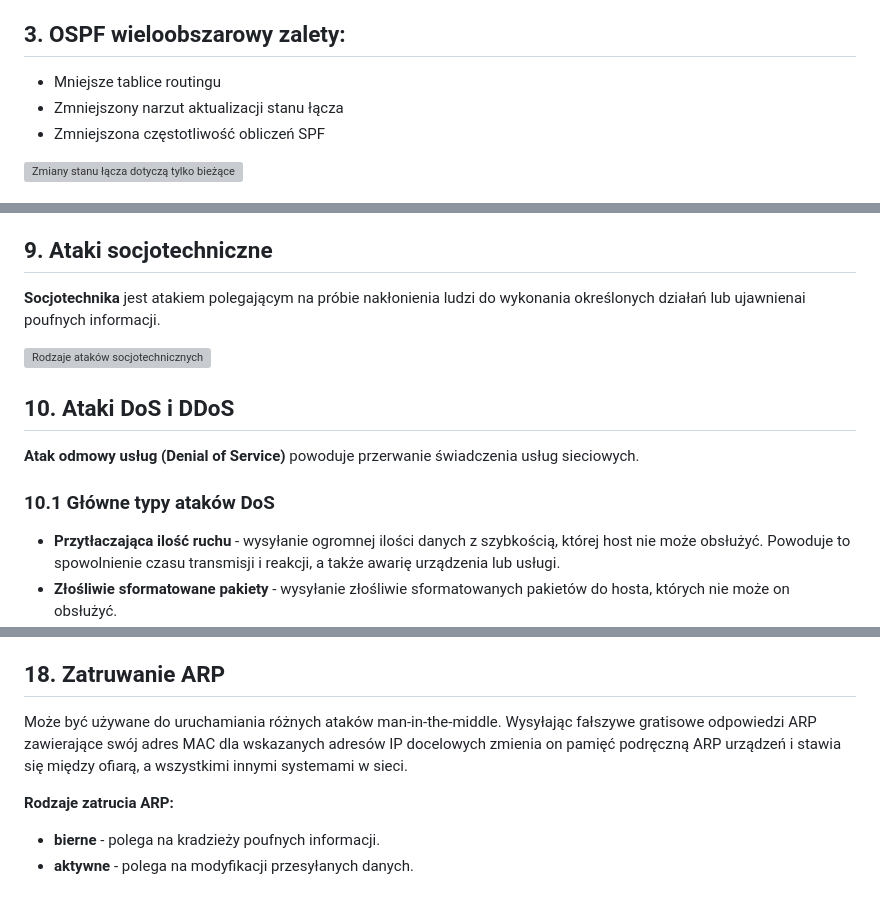
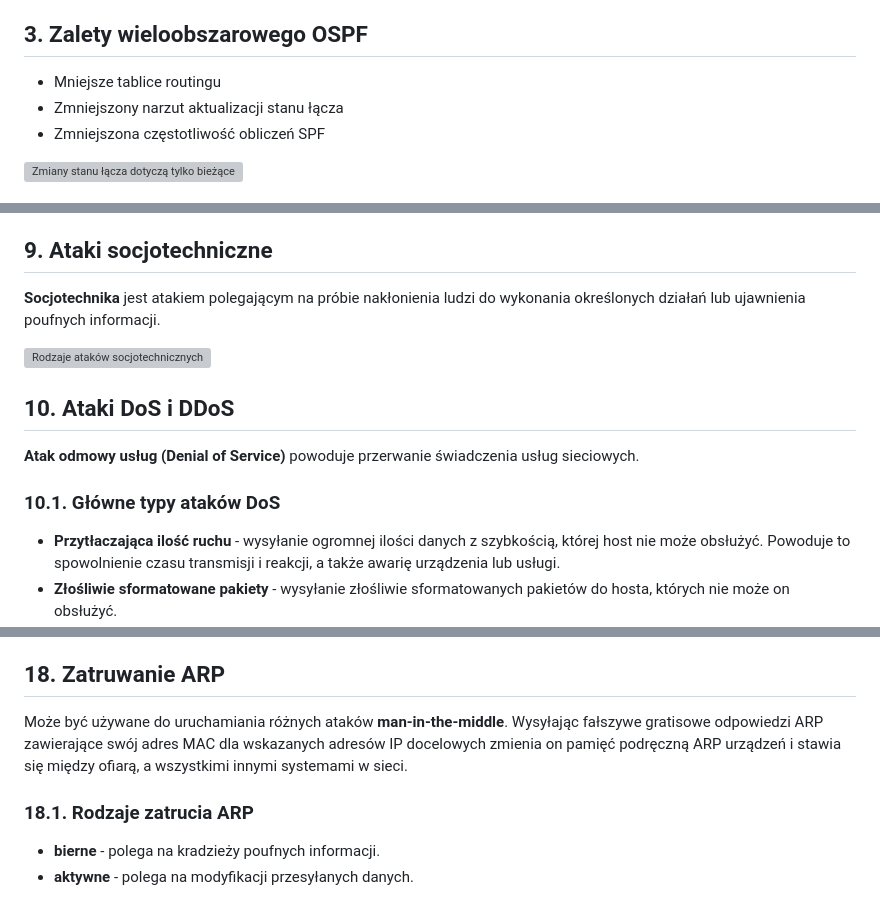
Before and after one commit to jozwikaleksander/ccnav7_sem3, a Markdown page: index.md, 3 parts joined by grey strips. Rendered like a GitHub page; grey boxes are pictures that could not be loaded.

```diff
--- a/index.md
+++ b/index.md
@@ -23,7 +23,7 @@ W tym celu algorytm SPF tworzy tzw. **drzewo SPF**, każdy router umieszczany je
 4. **Wykonanie algorytmu SPF** - Routery wykonują algorytm SPF.
 5. **Wybór najlepszej trasy** - najlepsze ścieżki oferowane są do tablicy routingu IP.
 
-## 3. OSPF wieloobszarowy zalety:
+## 3. Zalety wieloobszarowego OSPF
 - Mniejsze tablice routingu
 - Zmniejszony narzut aktualizacji stanu łącza
 - Zmniejszona częstotliwość obliczeń SPF
@@ -175,6 +191,6 @@ Próba pozowania jako inne urządzenie poprzez fałszowanie danych tj. adres IP,
 ## 9. Ataki socjotechniczne
 
-**Socjotechnika** jest atakiem polegającym na próbie nakłonienia ludzi do wykonania określonych działań lub ujawnienai poufnych informacji.
+**Socjotechnika** jest atakiem polegającym na próbie nakłonienia ludzi do wykonania określonych działań lub ujawnienia poufnych informacji.
 
 ![Rodzaje ataków socjotechnicznych](img/36.png)
 
@@ -182,7 +198,7 @@ Próba pozowania jako inne urządzenie poprzez fałszowanie danych tj. adres IP,
 
 **Atak odmowy usług (Denial of Service)** powoduje przerwanie świadczenia usług sieciowych.
 
-### 10.1 Główne typy ataków DoS
+### 10.1. Główne typy ataków DoS
 
 - **Przytłaczająca ilość ruchu** - wysyłanie ogromnej ilości danych z szybkością, której host nie może obsłużyć. Powoduje to spowolnienie czasu transmisji i reakcji, a także awarię urządzenia lub usługi.
 - **Złośliwie sformatowane pakiety** - wysyłanie złośliwie sformatowanych pakietów do hosta, których nie może on obsłużyć.
@@ -239,9 +255,9 @@ Ataki fałszowania mogą być nieślepe lub ślepe:
 
 ## 18. Zatruwanie ARP
 
-Może być używane do uruchamiania różnych ataków man-in-the-middle. Wysyłając fałszywe gratisowe odpowiedzi ARP zawierające swój adres MAC dla wskazanych adresów IP docelowych zmienia on pamięć podręczną ARP urządzeń i stawia się między ofiarą, a wszystkimi innymi systemami w sieci.
+Może być używane do uruchamiania różnych ataków **man-in-the-middle**. Wysyłając fałszywe gratisowe odpowiedzi ARP zawierające swój adres MAC dla wskazanych adresów IP docelowych zmienia on pamięć podręczną ARP urządzeń i stawia się między ofiarą, a wszystkimi innymi systemami w sieci.
 
-**Rodzaje zatrucia ARP:**
+### 18.1. Rodzaje zatrucia ARP
 
 - **bierne** - polega na kradzieży poufnych informacji.
 - **aktywne** - polega na modyfikacji przesyłanych danych.
```
Also changed, not shown: other parts of index.md (+19 -3 lines), img/3.8.3.png (added), img/4.8.4.png (added), img/4.8.5.png (added), 1 other file.
